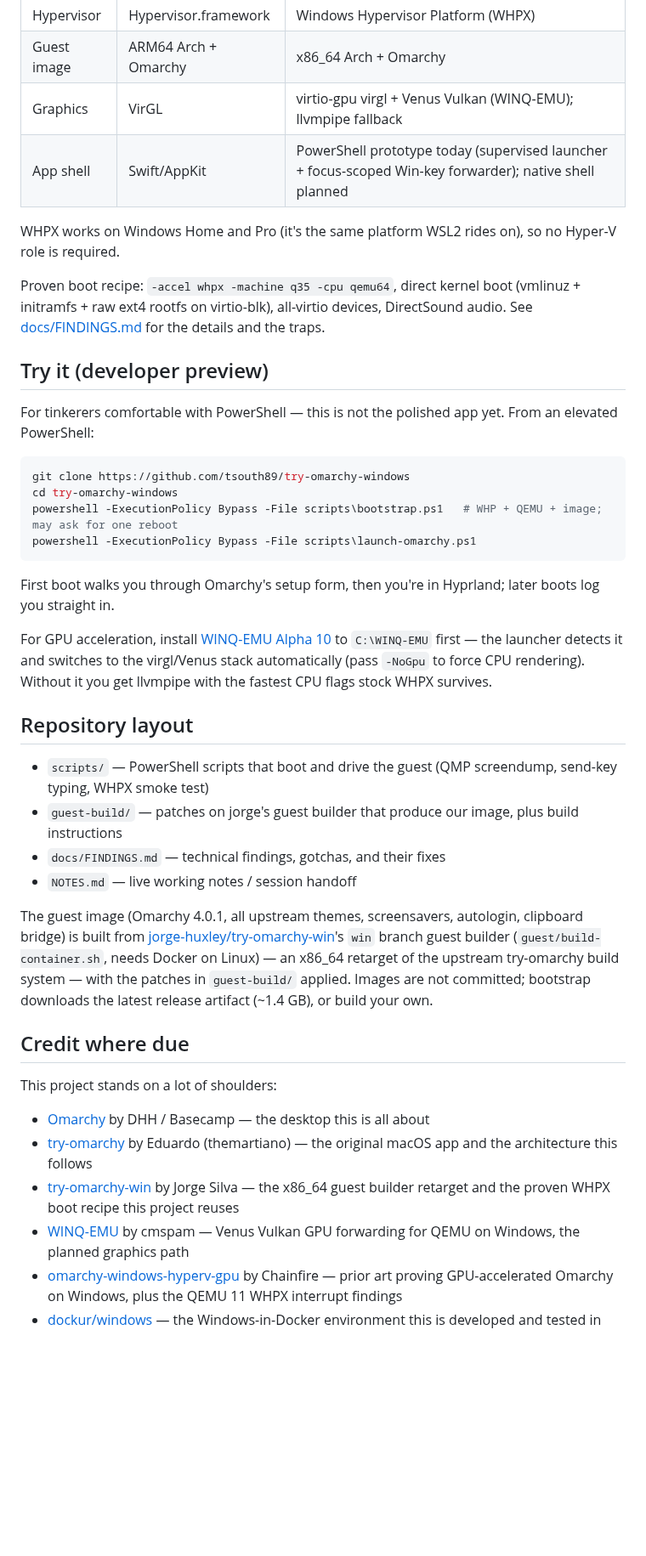
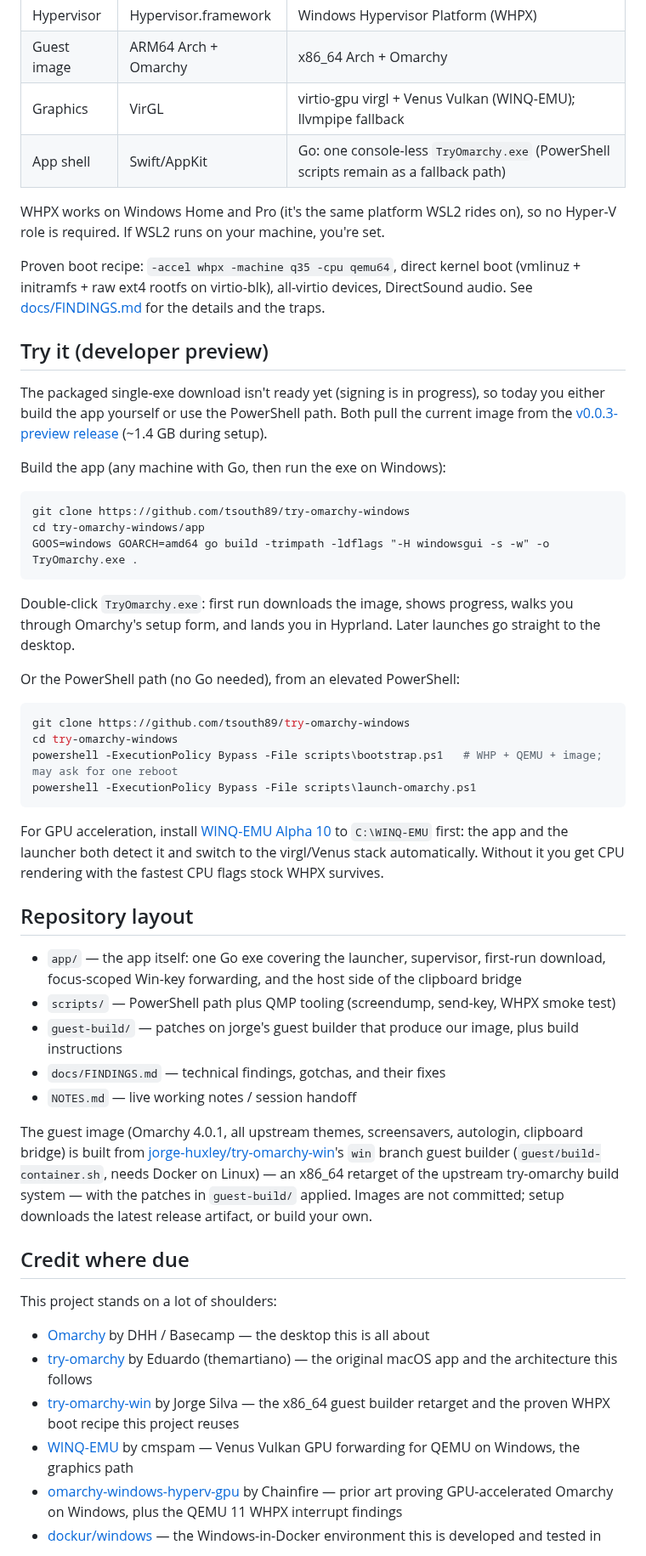
Before and after one commit to omacom/try-omarchy-windows, a Markdown page: README.md, the part around one of its changes. Shown at 85% size. Rendered like a GitHub page; blank space fills up the shorter version.

````diff
--- a/README.md
+++ b/README.md
@@ -26,15 +31,27 @@ Same recipe as the excellent macOS [try-omarchy](https://github.com/themartiano/
 | Hypervisor | Hypervisor.framework | Windows Hypervisor Platform (WHPX) |
 | Guest image | ARM64 Arch + Omarchy | x86_64 Arch + Omarchy |
 | Graphics | VirGL | virtio-gpu virgl + Venus Vulkan (WINQ-EMU); llvmpipe fallback |
-| App shell | Swift/AppKit | PowerShell prototype today (supervised launcher + focus-scoped Win-key forwarder); native shell planned |
+| App shell | Swift/AppKit | Go: one console-less `TryOmarchy.exe` (PowerShell scripts remain as a fallback path) |
 
-WHPX works on Windows Home and Pro (it's the same platform WSL2 rides on), so no Hyper-V role is required.
+WHPX works on Windows Home and Pro (it's the same platform WSL2 rides on), so no Hyper-V role is required. If WSL2 runs on your machine, you're set.
 
 Proven boot recipe: `-accel whpx -machine q35 -cpu qemu64`, direct kernel boot (vmlinuz + initramfs + raw ext4 rootfs on virtio-blk), all-virtio devices, DirectSound audio. See [docs/FINDINGS.md](docs/FINDINGS.md) for the details and the traps.
 
 ## Try it (developer preview)
 
-For tinkerers comfortable with PowerShell — this is not the polished app yet. From an elevated PowerShell:
+The packaged single-exe download isn't ready yet (signing is in progress), so today you either build the app yourself or use the PowerShell path. Both pull the current image from the [v0.0.3-preview release](https://github.com/tsouth89/try-omarchy-windows/releases/tag/v0.0.3-preview) (~1.4 GB during setup).
+
+Build the app (any machine with Go, then run the exe on Windows):
+
+```
+git clone https://github.com/tsouth89/try-omarchy-windows
+cd try-omarchy-windows/app
+GOOS=windows GOARCH=amd64 go build -trimpath -ldflags "-H windowsgui -s -w" -o TryOmarchy.exe .
+```
+
+Double-click `TryOmarchy.exe`: first run downloads the image, shows progress, walks you through Omarchy's setup form, and lands you in Hyprland. Later launches go straight to the desktop.
+
+Or the PowerShell path (no Go needed), from an elevated PowerShell:
 
 ```powershell
 git clone https://github.com/tsouth89/try-omarchy-windows
@@ -43,18 +60,17 @@ powershell -ExecutionPolicy Bypass -File scripts\bootstrap.ps1   # WHP + QEMU +
 powershell -ExecutionPolicy Bypass -File scripts\launch-omarchy.ps1
 ```
 
-First boot walks you through Omarchy's setup form, then you're in Hyprland; later boots log you straight in.
-
-For GPU acceleration, install [WINQ-EMU Alpha 10](https://github.com/cmspam/winq-emu/releases) to `C:\WINQ-EMU` first — the launcher detects it and switches to the virgl/Venus stack automatically (pass `-NoGpu` to force CPU rendering). Without it you get llvmpipe with the fastest CPU flags stock WHPX survives.
+For GPU acceleration, install [WINQ-EMU Alpha 10](https://github.com/cmspam/winq-emu/releases) to `C:\WINQ-EMU` first: the app and the launcher both detect it and switch to the virgl/Venus stack automatically. Without it you get CPU rendering with the fastest CPU flags stock WHPX survives.
 
 ## Repository layout
 
-- `scripts/` — PowerShell scripts that boot and drive the guest (QMP screendump, send-key typing, WHPX smoke test)
+- `app/` — the app itself: one Go exe covering the launcher, supervisor, first-run download, focus-scoped Win-key forwarding, and the host side of the clipboard bridge
+- `scripts/` — PowerShell path plus QMP tooling (screendump, send-key, WHPX smoke test)
 - `guest-build/` — patches on jorge's guest builder that produce our image, plus build instructions
 - `docs/FINDINGS.md` — technical findings, gotchas, and their fixes
 - `NOTES.md` — live working notes / session handoff
 
-The guest image (Omarchy 4.0.1, all upstream themes, screensavers, autologin, clipboard bridge) is built from [jorge-huxley/try-omarchy-win](https://github.com/jorge-huxley/try-omarchy-win)'s `win` branch guest builder (`guest/build-container.sh`, needs Docker on Linux) — an x86_64 retarget of the upstream try-omarchy build system — with the patches in `guest-build/` applied. Images are not committed; bootstrap downloads the latest release artifact (~1.4 GB), or build your own.
+The guest image (Omarchy 4.0.1, all upstream themes, screensavers, autologin, clipboard bridge) is built from [jorge-huxley/try-omarchy-win](https://github.com/jorge-huxley/try-omarchy-win)'s `win` branch guest builder (`guest/build-container.sh`, needs Docker on Linux) — an x86_64 retarget of the upstream try-omarchy build system — with the patches in `guest-build/` applied. Images are not committed; setup downloads the latest release artifact, or build your own.
 
 ## Credit where due
 
@@ -63,7 +79,7 @@ This project stands on a lot of shoulders:
 - [Omarchy](https://github.com/basecamp/omarchy) by DHH / Basecamp — the desktop this is all about
 - [try-omarchy](https://github.com/themartiano/try-omarchy) by Eduardo (themartiano) — the original macOS app and the architecture this follows
 - [try-omarchy-win](https://github.com/jorge-huxley/try-omarchy-win) by Jorge Silva — the x86_64 guest builder retarget and the proven WHPX boot recipe this project reuses
-- [WINQ-EMU](https://github.com/cmspam/winq-emu) by cmspam — Venus Vulkan GPU forwarding for QEMU on Windows, the planned graphics path
+- [WINQ-EMU](https://github.com/cmspam/winq-emu) by cmspam — Venus Vulkan GPU forwarding for QEMU on Windows, the graphics path
 - [omarchy-windows-hyperv-gpu](https://github.com/Chainfire/omarchy-windows-hyperv-gpu) by Chainfire — prior art proving GPU-accelerated Omarchy on Windows, plus the QEMU 11 WHPX interrupt findings
 - [dockur/windows](https://github.com/dockur/windows) — the Windows-in-Docker environment this is developed and tested in
 
````
Also changed, not shown: other parts of README.md (+15 -10 lines), docs/images/first-run.jpg (added), docs/images/hero.jpg (added), docs/images/screensaver.jpg (added).
